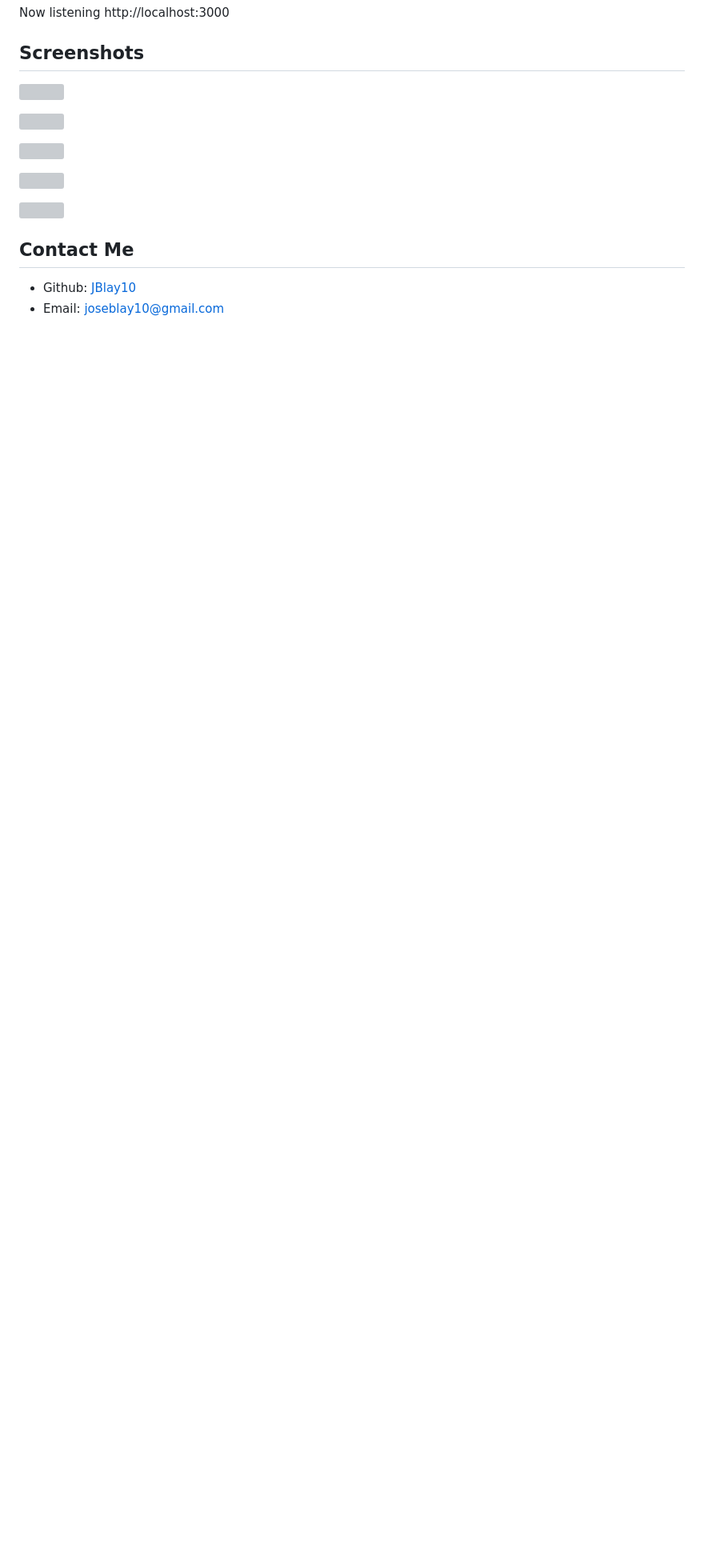
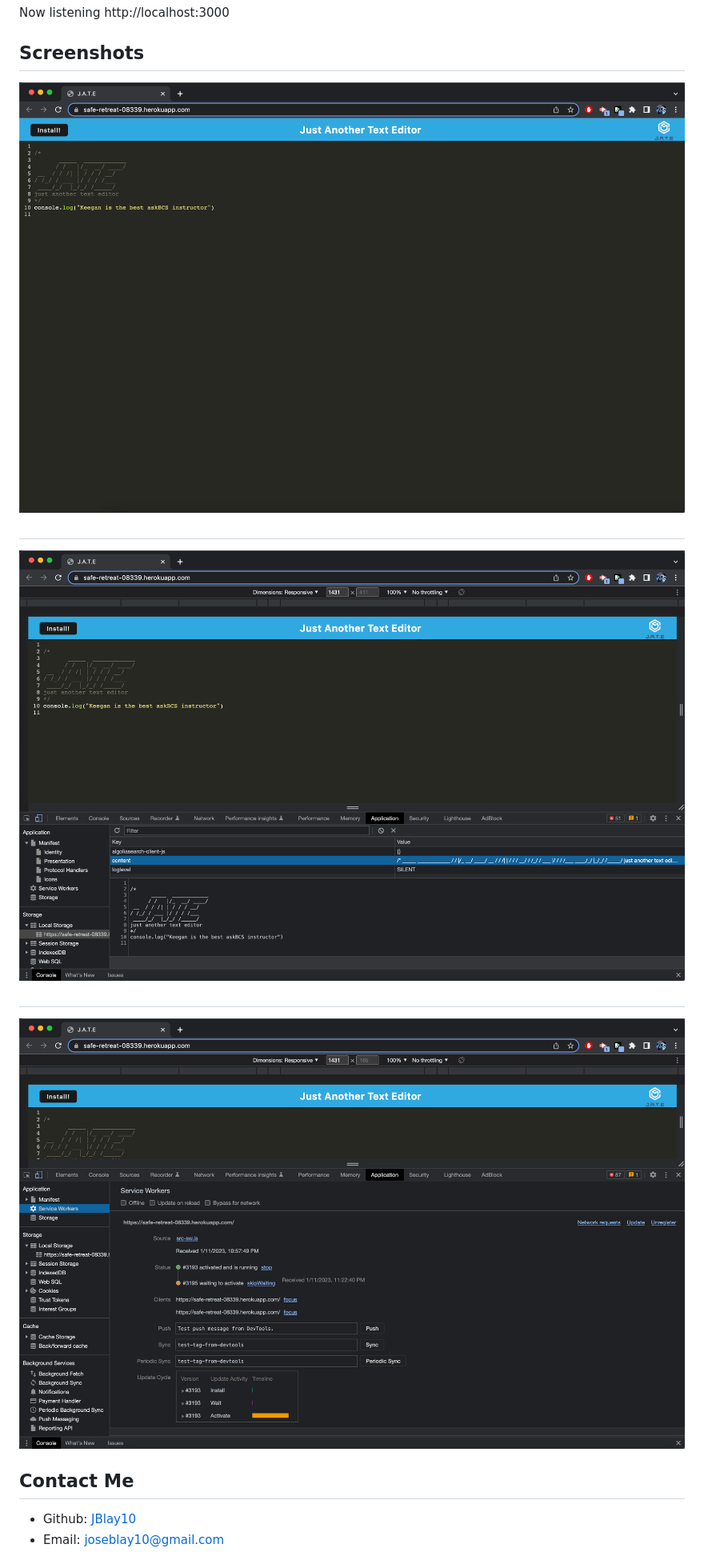
Before and after one commit to JBlay10/J.A.T.E., a Markdown page: README.md, the part around the change printed below. Shown: that part at 80% size. GitHub-like rendering; pictures changed too: img/jate-2.png (added), img/jate-3.png (added), img/jate.png (added); blank space fills up the shorter version; grey boxes are pictures that could not be loaded.

Commit message:
final touches readme and install.js

```diff
--- a/README.md
+++ b/README.md
@@ -42,15 +42,11 @@ Now listening http://localhost:3000
 
 ## Screenshots
 
-![]()
-
-![]()
-
-![]()
-
-![]()
-
-![]()
+![first](./img/jate-3.png)
+##
+![Local storage](./img/jate-2.png)
+##
+![Service](./img/jate.png)
 
 ## Contact Me
 - Github: [JBlay10](https://github.com/JBlay10)
```
Also changed, not shown: other parts of README.md (+1 -1 lines), 1 other file.
